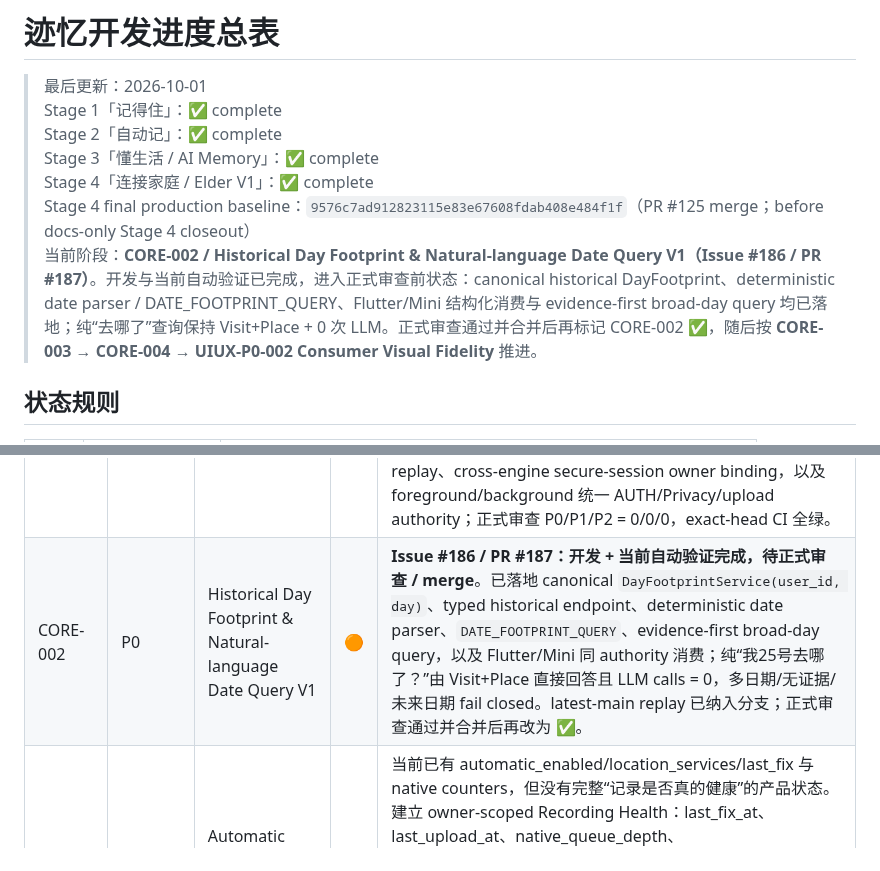
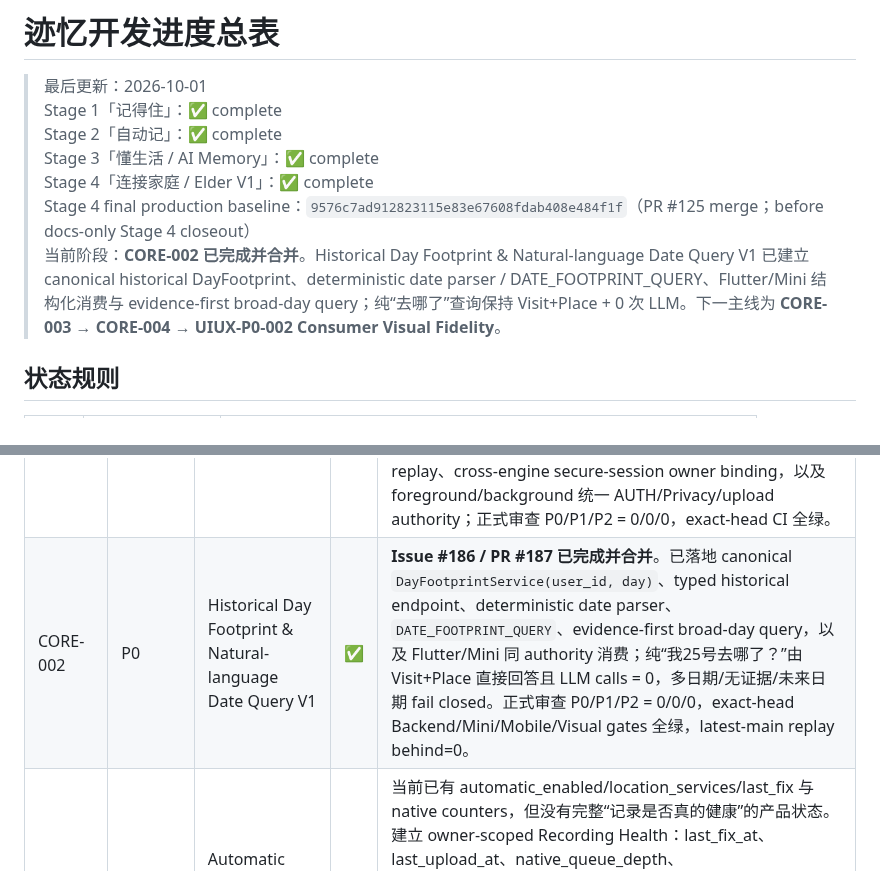
Before and after one commit to cfhlwl/jiyidashi, a Markdown page: docs/DEVELOPMENT_PROGRESS.md, 2 parts joined by grey strips. Rendered like a GitHub page.

Commit message:
docs(core): mark CORE-002 complete after merge

```diff
--- a/docs/DEVELOPMENT_PROGRESS.md
+++ b/docs/DEVELOPMENT_PROGRESS.md
@@ -45,7 +45,7 @@
 > Stage 3「懂生活 / AI Memory」：✅ complete
 > Stage 4「连接家庭 / Elder V1」：✅ complete
 > Stage 4 final production baseline：`9576c7ad912823115e83e67608fdab408e484f1f`（PR #125 merge；before docs-only Stage 4 closeout）
-> 当前阶段：**CORE-002 / Historical Day Footprint & Natural-language Date Query V1（Issue #186 / PR #187）**。开发与当前自动验证已完成，进入正式审查前状态：canonical historical DayFootprint、deterministic date parser / DATE_FOOTPRINT_QUERY、Flutter/Mini 结构化消费与 evidence-first broad-day query 均已落地；纯“去哪了”查询保持 Visit+Place + 0 次 LLM。正式审查通过并合并后再标记 CORE-002 ✅，随后按 **CORE-003 → CORE-004 → UIUX-P0-002 Consumer Visual Fidelity** 推进。
+> 当前阶段：**CORE-002 已完成并合并**。Historical Day Footprint & Natural-language Date Query V1 已建立 canonical historical DayFootprint、deterministic date parser / DATE_FOOTPRINT_QUERY、Flutter/Mini 结构化消费与 evidence-first broad-day query；纯“去哪了”查询保持 Visit+Place + 0 次 LLM。下一主线为 **CORE-003 → CORE-004 → UIUX-P0-002 Consumer Visual Fidelity**。
 
 ## 状态规则
 
@@ -393,7 +393,7 @@ OPS-002 不以“5000/10000 DAU”作为单一启动条件；正式规模化判
 | OPS-004 | P1 | Production Runtime Guardrails | ⬜ | Compose 增加日志 rotation；SQLAlchemy 显式 `DB_POOL_SIZE/DB_MAX_OVERFLOW/POOL_TIMEOUT/RECYCLE`；Caddy 增 HSTS、X-Content-Type-Options、Referrer-Policy 与合理 API body ceiling。Provider process-lifetime HTTP client pooling 记为 P2 性能优化，可后续完成。 |
 | OPS-005 | P0 Gate | Production Capacity Acceptance | ⬜ | #136 前在真实目标规格（当前计划 2C2G3M）执行可重复的容量测试；至少 50/100/200 concurrent mixed workload，记录 CPU/RAM/Swap/Postgres connections/DB latency/API P50/P95/P99/5xx/429/provider latency/OOM/network，得到实测安全容量，不用 DAU 估算替代。 |
 | CORE-001 | P0 | Passive Memory Reliability V1 | ✅ | **Issue #184 / PR #185 已完成并合并**。已实现单一 shared/passive delivery authority、SQLite durable delivery lease/attempt diagnostics、Native Queue V2/backpressure、Android WorkManager watchdog + boot/package-replace/process-death recovery、iOS relaunch/privacy quarantine recovery、stable UUID replay、cross-engine secure-session owner binding，以及 foreground/background 统一 AUTH/Privacy/upload authority；正式审查 P0/P1/P2 = 0/0/0，exact-head CI 全绿。 |
-| CORE-002 | P0 | Historical Day Footprint & Natural-language Date Query V1 | 🟠 | **Issue #186 / PR #187：开发 + 当前自动验证完成，待正式审查 / merge**。已落地 canonical `DayFootprintService(user_id, day)`、typed historical endpoint、deterministic date parser、`DATE_FOOTPRINT_QUERY`、evidence-first broad-day query，以及 Flutter/Mini 同 authority 消费；纯“我25号去哪了？”由 Visit+Place 直接回答且 LLM calls = 0，多日期/无证据/未来日期 fail closed。latest-main replay 已纳入分支；正式审查通过并合并后再改为 ✅。 |
+| CORE-002 | P0 | Historical Day Footprint & Natural-language Date Query V1 | ✅ | **Issue #186 / PR #187 已完成并合并**。已落地 canonical `DayFootprintService(user_id, day)`、typed historical endpoint、deterministic date parser、`DATE_FOOTPRINT_QUERY`、evidence-first broad-day query，以及 Flutter/Mini 同 authority 消费；纯“我25号去哪了？”由 Visit+Place 直接回答且 LLM calls = 0，多日期/无证据/未来日期 fail closed。正式审查 P0/P1/P2 = 0/0/0，exact-head Backend/Mini/Mobile/Visual gates 全绿，latest-main replay behind=0。 |
 | CORE-003 | P0 | Automatic Recording Health & Coverage V1 | ⬜ | 当前已有 automatic_enabled/location_services/last_fix 与 native counters，但没有完整“记录是否真的健康”的产品状态。建立 owner-scoped Recording Health：last_fix_at、last_upload_at、native_queue_depth、sqlite_queue_depth、producer/runtime、background permission、location services、Android battery-optimization state、drop/backlog 状态；用户界面提供“今天记录正常 / 最后记录 / 今日覆盖”等可信提示；增加 privacy-safe Memory/Location/Visit coverage、Healthy Days、Location Gap Hours 等指标，避免只看 DAU/打开时长。 |
 | CORE-004 | P0 Gate | Passive Recording Real-device Certification | ⬜ | CORE-001/002/003 合并后必须做 Android+iOS 真机长时验收：授权后 24h 不主动打开 UI 仍形成 Visit；72h 步行/驾车/静止连续性与耗电；断网 12h 后自动补传且 UUID 不重不丢；系统进程终止后的平台允许恢复；手机重启后的真实行为；Privacy Pause 立即停产且迟到点 server reject；“我25号去哪了？”纯结构化查询 PASS；“25号发生了什么？”先 Evidence 后 AI。不得用模拟器结论替代。 |
 | UIUX-P0-002 | P0 Product Gate | JiYi Consumer Visual Fidelity V1 | ⬜ | **新增视觉收口任务。** 2026-09-29 用户确认的 8 张高保真参考图（Today / Timeline / Memory Detail / Family / Memory Query / Unified Capture / Summary / Profile）作为 Consumer Visual Design Authority。保留 UIUX-P0-001 已完成的 `今天 / 记忆 / 人生 / 家庭 / 我的` IA、现有业务 authority 与隐私边界；仅对没有真实 authority 的步数/天气/情绪统计/收藏/回收站等字段做删除或真实降级，**不得因此把山水品牌氛围、photo-first 叙事、足迹地图主视觉、卡片层次和消费者质感简化成工具型白卡 UI**。Flutter 为首要视觉还原，Mini 同步同一视觉语言；Golden 必须改为验证新 Design Authority，而不是继续锁定当前简化版。 |
```
